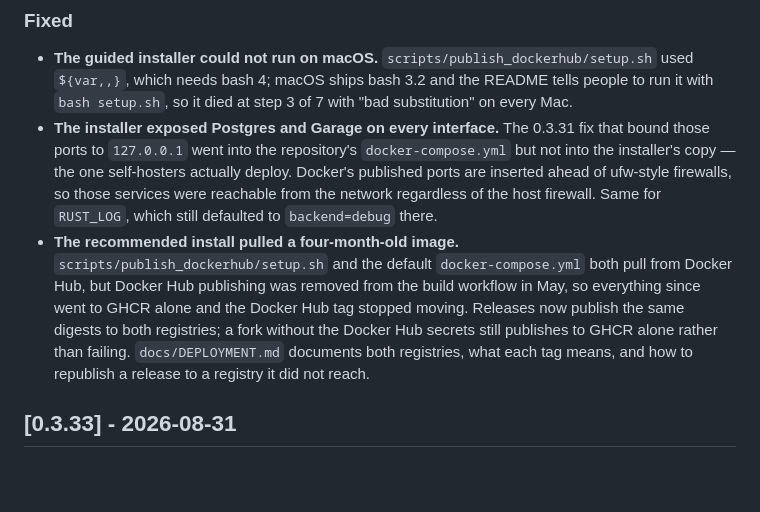
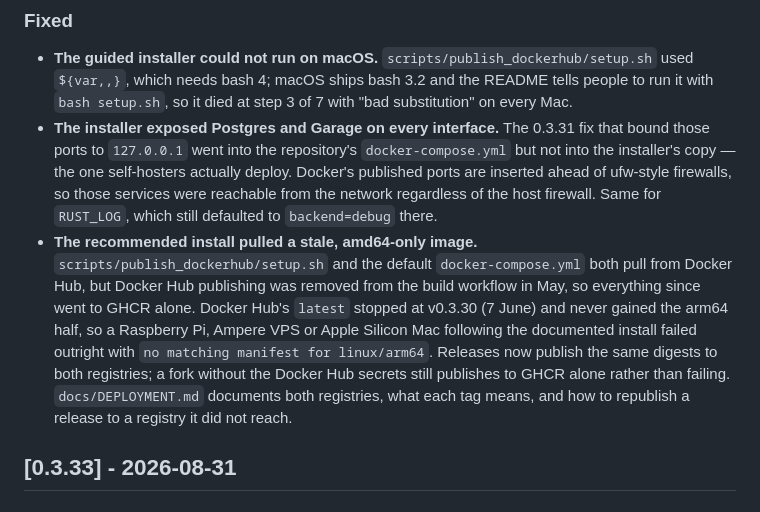
Before and after one commit to mindmapvault/mindmapvault-server, a Markdown page: CHANGELOG.md, the part around the change. Rendered like a GitHub page; blank space fills up the shorter version.

Commit message:
docs: state the Docker Hub image gap accurately

```diff
--- a/CHANGELOG.md
+++ b/CHANGELOG.md
@@ -9,7 +9,7 @@ The format is based on Keep a Changelog and this project follows Semantic Versio
 ### Fixed
 - **The guided installer could not run on macOS.** `scripts/publish_dockerhub/setup.sh` used `${var,,}`, which needs bash 4; macOS ships bash 3.2 and the README tells people to run it with `bash setup.sh`, so it died at step 3 of 7 with "bad substitution" on every Mac.
 - **The installer exposed Postgres and Garage on every interface.** The 0.3.31 fix that bound those ports to `127.0.0.1` went into the repository's `docker-compose.yml` but not into the installer's copy — the one self-hosters actually deploy. Docker's published ports are inserted ahead of ufw-style firewalls, so those services were reachable from the network regardless of the host firewall. Same for `RUST_LOG`, which still defaulted to `backend=debug` there.
-- **The recommended install pulled a four-month-old image.** `scripts/publish_dockerhub/setup.sh` and the default `docker-compose.yml` both pull from Docker Hub, but Docker Hub publishing was removed from the build workflow in May, so everything since went to GHCR alone and the Docker Hub tag stopped moving. Releases now publish the same digests to both registries; a fork without the Docker Hub secrets still publishes to GHCR alone rather than failing. `docs/DEPLOYMENT.md` documents both registries, what each tag means, and how to republish a release to a registry it did not reach.
+- **The recommended install pulled a stale, amd64-only image.** `scripts/publish_dockerhub/setup.sh` and the default `docker-compose.yml` both pull from Docker Hub, but Docker Hub publishing was removed from the build workflow in May, so everything since went to GHCR alone. Docker Hub's `latest` stopped at v0.3.30 (7 June) and never gained the arm64 half, so a Raspberry Pi, Ampere VPS or Apple Silicon Mac following the documented install failed outright with `no matching manifest for linux/arm64`. Releases now publish the same digests to both registries; a fork without the Docker Hub secrets still publishes to GHCR alone rather than failing. `docs/DEPLOYMENT.md` documents both registries, what each tag means, and how to republish a release to a registry it did not reach.
 
 ## [0.3.33] - 2026-08-31
 
```
